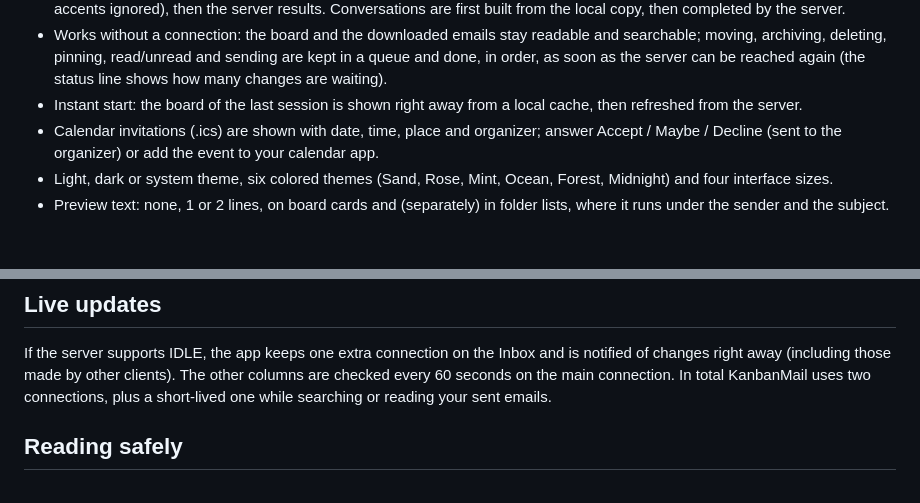
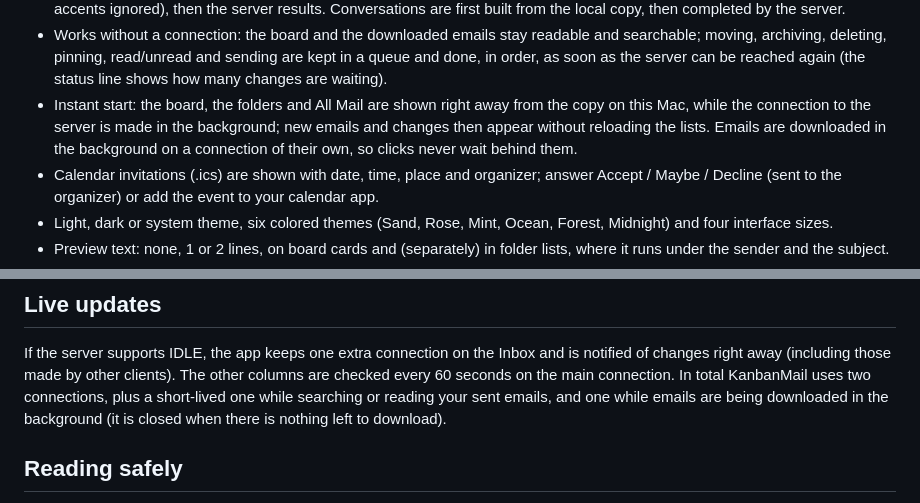
Before and after one commit to Mbc-xx/KanbanMail, a Markdown page: README.md, 2 parts joined by grey strips. Rendered like a GitHub page; blank space fills up the shorter version.

```diff
--- a/README.md
+++ b/README.md
@@ -68,8 +70,11 @@ Written in Rust with [Tauri](https://tauri.app).
   readable and searchable; moving, archiving, deleting, pinning, read/unread
   and sending are kept in a queue and done, in order, as soon as the server can
   be reached again (the status line shows how many changes are waiting).
-- Instant start: the board of the last session is shown right away from a local
-  cache, then refreshed from the server.
+- Instant start: the board, the folders and All Mail are shown right away from
+  the copy on this Mac, while the connection to the server is made in the
+  background; new emails and changes then appear without reloading the lists.
+  Emails are downloaded in the background on a connection of their own, so
+  clicks never wait behind them.
 - Calendar invitations (.ics) are shown with date, time, place and organizer;
   answer Accept / Maybe / Decline (sent to the organizer) or add the event to
   your calendar app.
@@ -268,7 +273,8 @@ If the server supports IDLE, the app keeps one extra connection on the Inbox
 and is notified of changes right away (including those made by other clients).
 The other columns are checked every 60 seconds on the main connection. In
 total KanbanMail uses two connections, plus a short-lived one while searching
-or reading your sent emails.
+or reading your sent emails, and one while emails are being downloaded in the
+background (it is closed when there is nothing left to download).
 
 ## Reading safely
 
```
Also changed, not shown: other parts of README.md (+3 -1 lines), docs/screenshot-board.png, docs/screenshot-compose.png (added), docs/screenshot-folder.png (added), docs/screenshot-reader.png (deleted), 10 other files.
